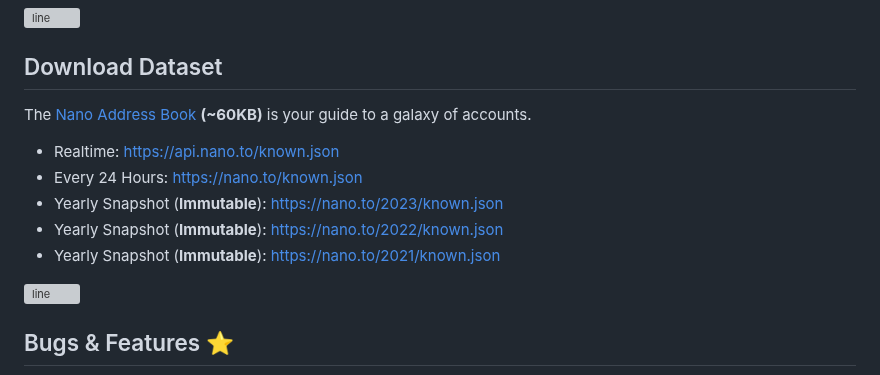
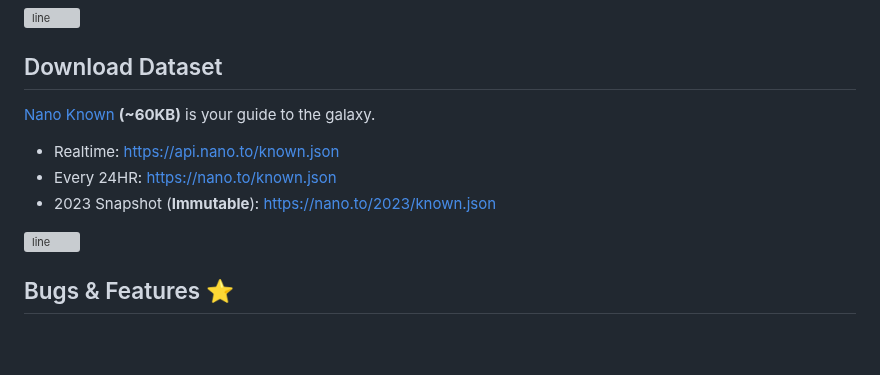
Before and after one commit to fwd/nano-to, a Markdown page: readme.md, the part around the change. GitHub-like rendering; blank space fills up the shorter version; grey boxes are pictures that could not be loaded.

```diff
--- a/readme.md
+++ b/readme.md
@@ -82,13 +82,11 @@ php -S localhost:8080
 
 ## Download Dataset
 
-The [Nano Address Book](https://raw.githubusercontent.com/fwd/nano-to/master/known.json) **(~60KB)** is your guide to a galaxy of accounts.
+[Nano Known](https://raw.githubusercontent.com/fwd/nano-to/master/known.json) **(~60KB)** is your guide to the galaxy.
 
 - Realtime: https://api.nano.to/known.json
-- Every 24 Hours: https://nano.to/known.json
-- Yearly Snapshot (**Immutable**): [https://nano.to/2023/known.json](https://nano.to/2023/known.json)
-- Yearly Snapshot (**Immutable**): [https://nano.to/2022/known.json](https://nano.to/2023/known.json)
-- Yearly Snapshot (**Immutable**): [https://nano.to/2021/known.json](https://nano.to/2023/known.json)
+- Every 24HR: https://nano.to/known.json
+- 2023 Snapshot (**Immutable**): [https://nano.to/2023/known.json](https://nano.to/2023/known.json)
 
 ![line](https://github.com/fwd/n2/raw/master/.github/line.png)
 
```
